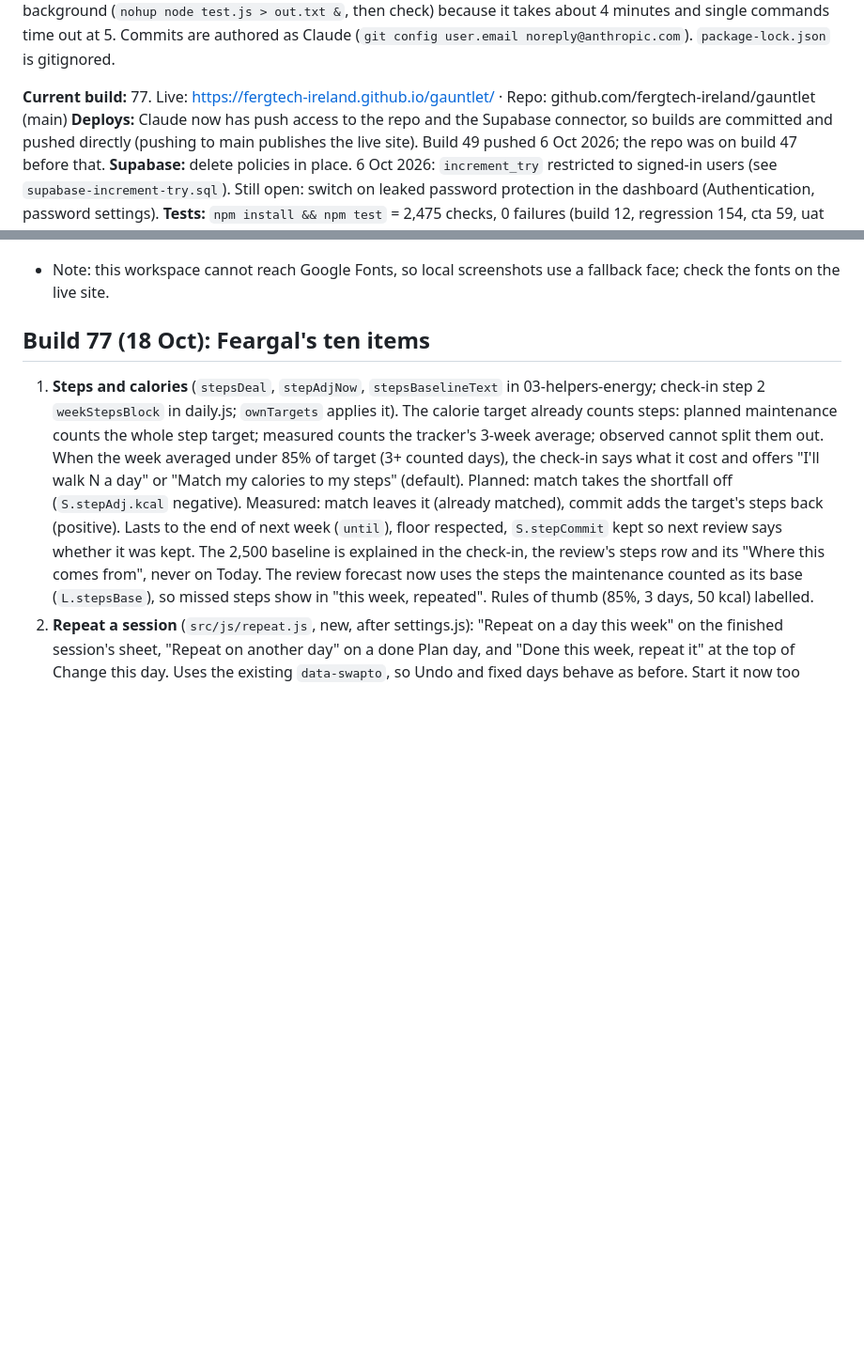
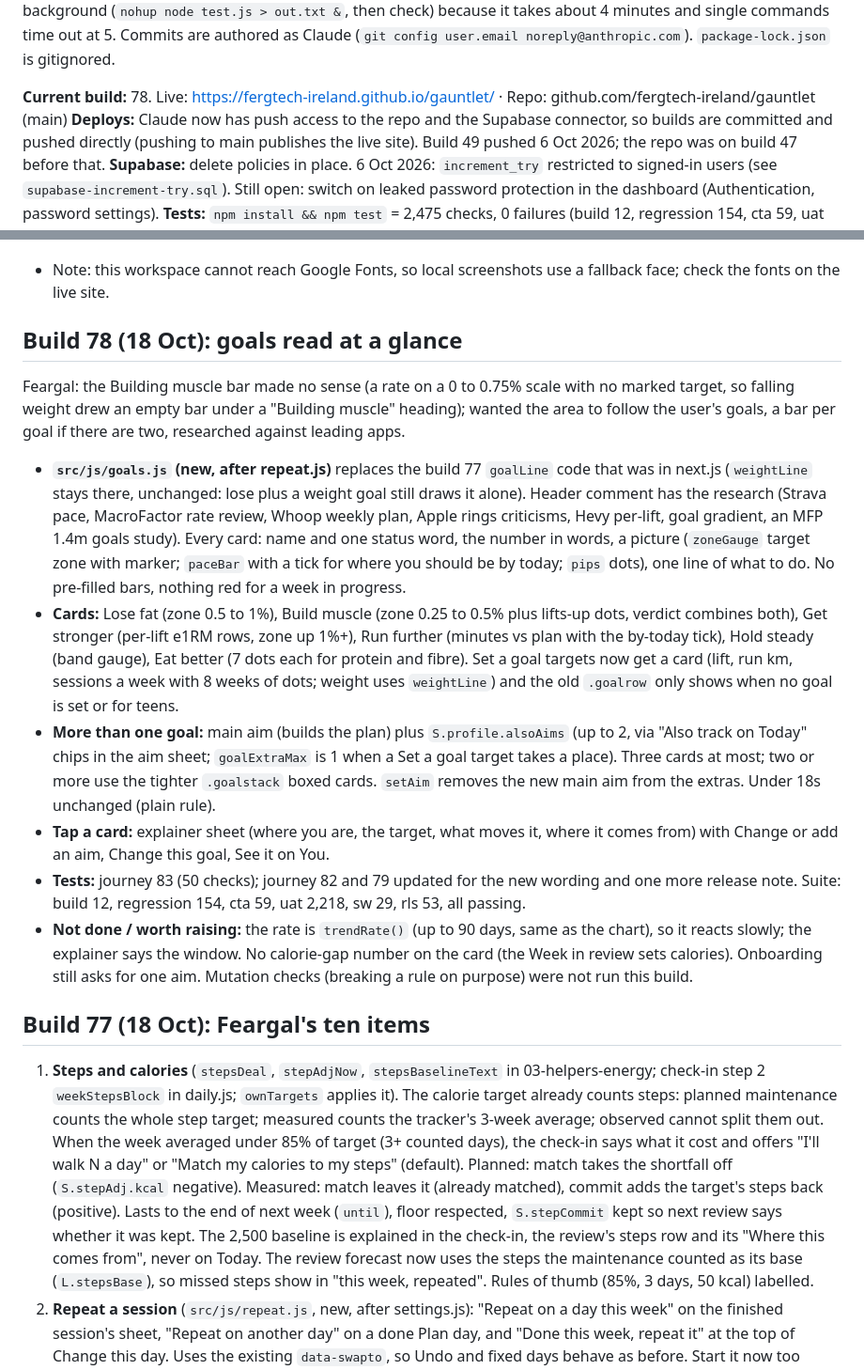
Before and after one commit to fergtech-ireland/gauntlet, a Markdown page: HANDOVER.md, 2 parts joined by grey strips. Shown at 94% size. Drawn GitHub-style; blank space fills up the shorter version.

Commit message:
Handover: build 78 notes
Co-Authored-By: Claude Sonnet 5.5 <noreply@anthropic.com>
Claude-Session: https://claude.ai/code/session_018hHfbHqX2aHGJbmCWFJHXT

```diff
--- a/HANDOVER.md
+++ b/HANDOVER.md
@@ -55,7 +55,7 @@
 
 **Working notes:** Supabase connector writes to gauntlet-test worked on 6 Oct (apply_migration); if they get cancelled again, Feargal pastes the migration into the SQL editor. Run `get_advisors` after every migration. A single UAT journey can be run from a scratch copy of uat.js (header plus that journey) to iterate quickly. Run the full suite in the background (`nohup node test.js > out.txt &`, then check) because it takes about 4 minutes and single commands time out at 5. Commits are authored as Claude (`git config user.email noreply@anthropic.com`). `package-lock.json` is gitignored.
 
-**Current build:** 77. Live: https://fergtech-ireland.github.io/gauntlet/ · Repo: github.com/fergtech-ireland/gauntlet (main)
+**Current build:** 78. Live: https://fergtech-ireland.github.io/gauntlet/ · Repo: github.com/fergtech-ireland/gauntlet (main)
 **Deploys:** Claude now has push access to the repo and the Supabase connector, so builds are committed and pushed directly (pushing to main publishes the live site). Build 49 pushed 6 Oct 2026; the repo was on build 47 before that.
 **Supabase:** delete policies in place. 6 Oct 2026: `increment_try` restricted to signed-in users (see `supabase-increment-try.sql`). Still open: switch on leaked password protection in the dashboard (Authentication, password settings).
 **Tests:** `npm install && npm test` = 2,475 checks, 0 failures (build 12, regression 154, cta 59, uat 2,168 with 82 journeys, sw 29, rls 53). Journeys 55 and 56 run the account flows against a fake Supabase that keeps the 0002 rules (including `handle_available`). Making a change: edit `src/`, `node build.js`, `npm test`, commit, push.
@@ -106,6 +106,16 @@
   - Player (`02-active-workout.js`, `index.html`): header is minimise, the session name over a live clock in Barlow (`#gymSub`, still the AMRAP/EMOM countdown for circuits), Finish; under it `#gymSegs`, a segment per set and run in the order the session is done (`gymSeq`: an exercise's sets in turn, supersets round by round, an HIFB run after its block, buy-in first, buy-out last). The set in hand (`gymNow`: a live run first, else the first thing not done after the last thing done, so a skipped set or run does not hold the top) is a card at the top (`.gnow`): show me thumb (`data-showmove`), BLOCK/EXERCISE n OF m · SET a OF b (or WARM UP), the name, the prescription's reason (green when the weight goes up), big REPS and KG steppers (`data-fstep`, inputs `data-fset`, kept in step with the row's `data-set` both ways), and Done, set N (`data-fdone`, same handler as the row tick). A run in hand shows Start run or its live clock and Finish run. Every set row below is unchanged and editable; the one in hand is tinted (`.setline.now`). The table header lost its "Previous" column, which never had a column under it. After the last block: "After this: about Ng of protein at your next meal or snack" (`perMealProtein`, else 20 to 40g). The rest bar now sits at the bottom, dark, with a mint bar that empties (`#restFill`), the time, +15s and Skip. Circuits clear the segments.
   - Tests: journeys 62 (Plan), 63 (You, plus a teen pass) and 64 (player, plain and HIFB). Broken on purpose: readiness history ignoring the day, the teen food branch and the skip rule each fail a named check; unwiring Done in the set in hand crashes journey 64 (counted). Playwright sweep (adult and teen; Plan, You, player and player resting; Day and Night; 320, 390, 430px): all AA, no sideways scroll, no page errors. The sweep was checked by planting a faint line, which it caught. Footer says build 58.
 - Note: this workspace cannot reach Google Fonts, so local screenshots use a fallback face; check the fonts on the live site.
+
+## Build 78 (18 Oct): goals read at a glance
+
+Feargal: the Building muscle bar made no sense (a rate on a 0 to 0.75% scale with no marked target, so falling weight drew an empty bar under a "Building muscle" heading); wanted the area to follow the user's goals, a bar per goal if there are two, researched against leading apps.
+- **`src/js/goals.js` (new, after repeat.js)** replaces the build 77 `goalLine` code that was in next.js (`weightLine` stays there, unchanged: lose plus a weight goal still draws it alone). Header comment has the research (Strava pace, MacroFactor rate review, Whoop weekly plan, Apple rings criticisms, Hevy per-lift, goal gradient, an MFP 1.4m goals study). Every card: name and one status word, the number in words, a picture (`zoneGauge` target zone with marker; `paceBar` with a tick for where you should be by today; `pips` dots), one line of what to do. No pre-filled bars, nothing red for a week in progress.
+- **Cards:** Lose fat (zone 0.5 to 1%), Build muscle (zone 0.25 to 0.5% plus lifts-up dots, verdict combines both), Get stronger (per-lift e1RM rows, zone up 1%+), Run further (minutes vs plan with the by-today tick), Hold steady (band gauge), Eat better (7 dots each for protein and fibre). Set a goal targets now get a card (lift, run km, sessions a week with 8 weeks of dots; weight uses `weightLine`) and the old `.goalrow` only shows when no goal is set or for teens.
+- **More than one goal:** main aim (builds the plan) plus `S.profile.alsoAims` (up to 2, via "Also track on Today" chips in the aim sheet; `goalExtraMax` is 1 when a Set a goal target takes a place). Three cards at most; two or more use the tighter `.goalstack` boxed cards. `setAim` removes the new main aim from the extras. Under 18s unchanged (plain rule).
+- **Tap a card:** explainer sheet (where you are, the target, what moves it, where it comes from) with Change or add an aim, Change this goal, See it on You.
+- **Tests:** journey 83 (50 checks); journey 82 and 79 updated for the new wording and one more release note. Suite: build 12, regression 154, cta 59, uat 2,218, sw 29, rls 53, all passing.
+- **Not done / worth raising:** the rate is `trendRate()` (up to 90 days, same as the chart), so it reacts slowly; the explainer says the window. No calorie-gap number on the card (the Week in review sets calories). Onboarding still asks for one aim. Mutation checks (breaking a rule on purpose) were not run this build.
 
 ## Build 77 (18 Oct): Feargal's ten items
 
```
